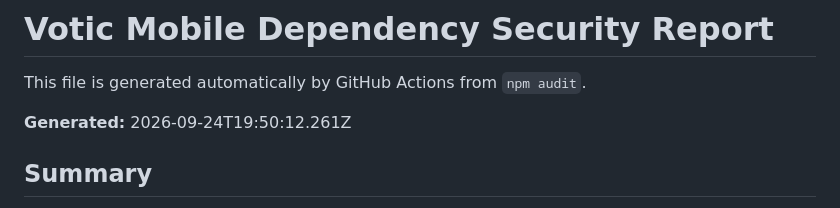
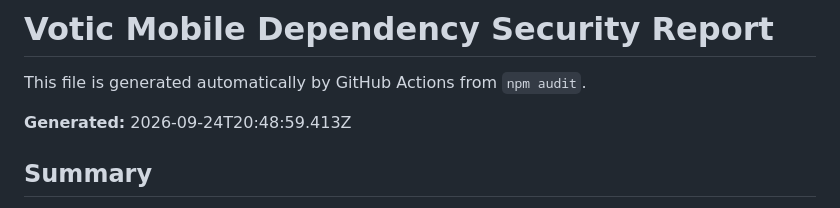
Before and after one commit to Bmajor1997/Vetra, a Markdown page: security/mobile-dependency-report.md, the part around the change. GitHub-like rendering.

Commit message:
Update mobile dependency security report

```diff
--- a/security/mobile-dependency-report.md
+++ b/security/mobile-dependency-report.md
@@ -2,7 +2,7 @@
 
 This file is generated automatically by GitHub Actions from `npm audit`.
 
-**Generated:** 2026-09-24T19:50:12.261Z
+**Generated:** 2026-09-24T20:48:59.413Z
 
 ## Summary
 
```
